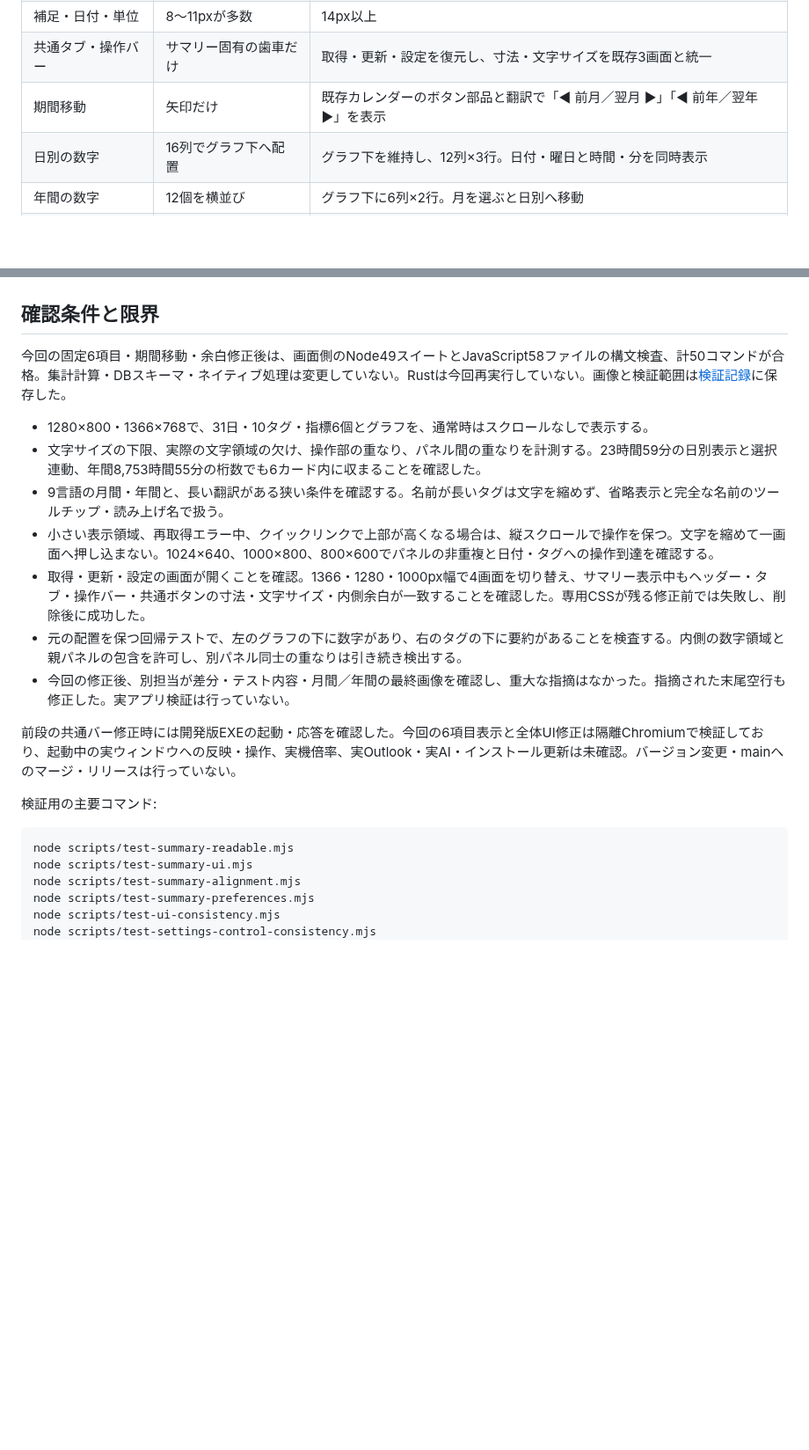
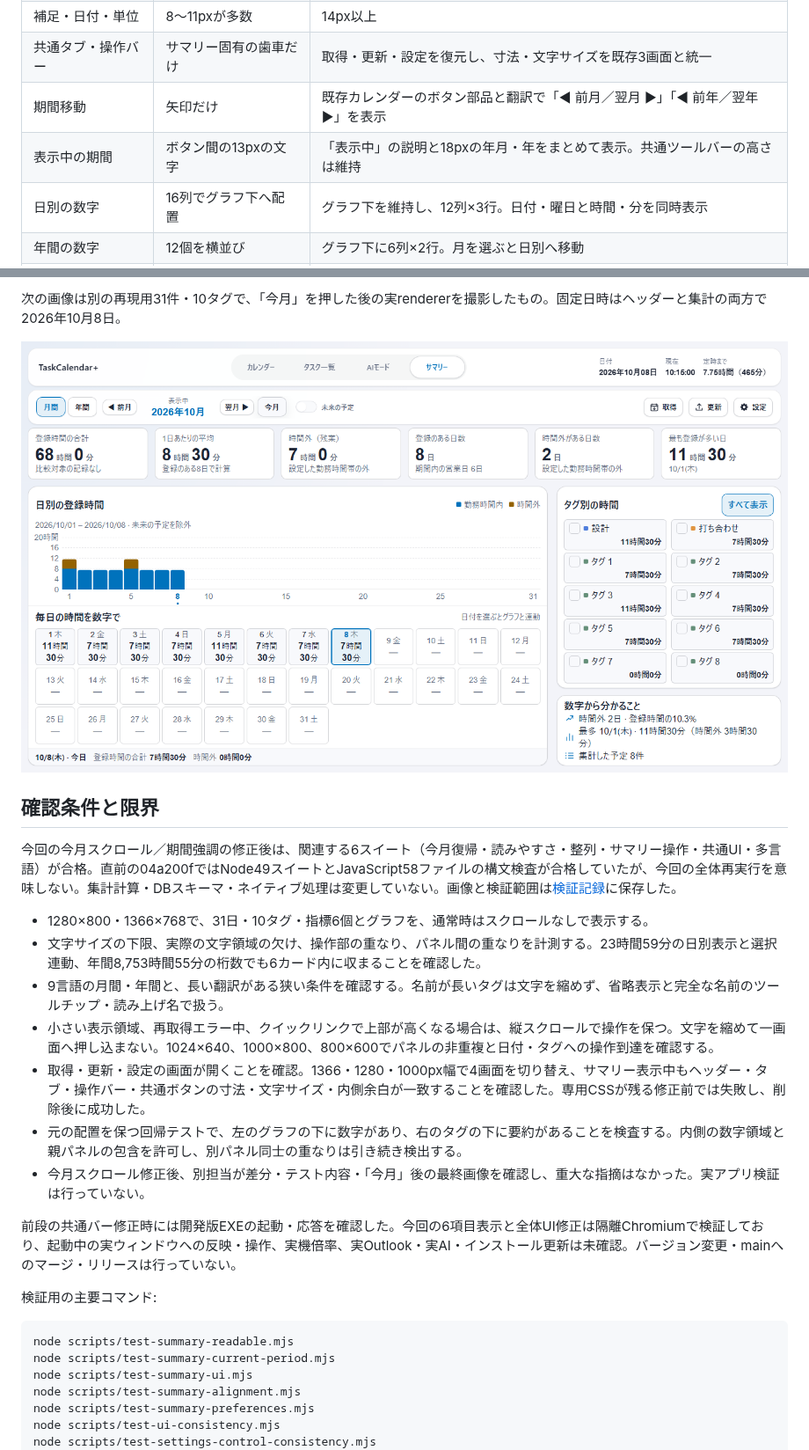
Before and after one commit to t-ueda21/TaskCalendar-Plus, a Markdown page: docs/reviews/summary-readable.md, 2 parts joined by grey strips. Shown at 88% size. Rendered like a GitHub page; pictures changed too: docs/images/summary-readable/current-month.png (added); blank space fills up the shorter version.

````diff
--- a/docs/reviews/summary-readable.md
+++ b/docs/reviews/summary-readable.md
@@ -11,6 +11,7 @@
 | 補足・日付・単位 | 8〜11pxが多数 | 14px以上 |
 | 共通タブ・操作バー | サマリー固有の歯車だけ | 取得・更新・設定を復元し、寸法・文字サイズを既存3画面と統一 |
 | 期間移動 | 矢印だけ | 既存カレンダーのボタン部品と翻訳で「◀ 前月／翌月 ▶」「◀ 前年／翌年 ▶」を表示 |
+| 表示中の期間 | ボタン間の13pxの文字 | 「表示中」の説明と18pxの年月・年をまとめて表示。共通ツールバーの高さは維持 |
 | 日別の数字 | 16列でグラフ下へ配置 | グラフ下を維持し、12列×3行。日付・曜日と時間・分を同時表示 |
 | 年間の数字 | 12個を横並び | グラフ下に6列×2行。月を選ぶと日別へ移動 |
 | タグ | 右の領域 | 右側の2列を維持。名前と時間を上下に表示 |
@@ -57,6 +72,10 @@
+次の画像は別の再現用31件・10タグで、「今月」を押した後の実rendererを撮影したもの。固定日時はヘッダーと集計の両方で2026年10月8日。
+
+![今月に戻した後の表示](../images/summary-readable/current-month.png)
+
 ## 確認条件と限界
 
-今回の固定6項目・期間移動・余白修正後は、画面側のNode49スイートとJavaScript58ファイルの構文検査、計50コマンドが合格。集計計算・DBスキーマ・ネイティブ処理は変更していない。Rustは今回再実行していない。画像と検証範囲は[検証記録](summary-readable-evidence.json)に保存した。
+今回の今月スクロール／期間強調の修正後は、関連する6スイート（今月復帰・読みやすさ・整列・サマリー操作・共通UI・多言語）が合格。直前の04a200fではNode49スイートとJavaScript58ファイルの構文検査が合格していたが、今回の全体再実行を意味しない。集計計算・DBスキーマ・ネイティブ処理は変更していない。画像と検証範囲は[検証記録](summary-readable-evidence.json)に保存した。
 
 - 1280×800・1366×768で、31日・10タグ・指標6個とグラフを、通常時はスクロールなしで表示する。
 - 文字サイズの下限、実際の文字領域の欠け、操作部の重なり、パネル間の重なりを計測する。23時間59分の日別表示と選択連動、年間8,753時間55分の桁数でも6カード内に収まることを確認した。
@@ -64,7 +83,7 @@
 - 小さい表示領域、再取得エラー中、クイックリンクで上部が高くなる場合は、縦スクロールで操作を保つ。文字を縮めて一画面へ押し込まない。1024×640、1000×800、800×600でパネルの非重複と日付・タグへの操作到達を確認する。
 - 取得・更新・設定の画面が開くことを確認。1366・1280・1000px幅で4画面を切り替え、サマリー表示中もヘッダー・タブ・操作バー・共通ボタンの寸法・文字サイズ・内側余白が一致することを確認した。専用CSSが残る修正前では失敗し、削除後に成功した。
 - 元の配置を保つ回帰テストで、左のグラフの下に数字があり、右のタグの下に要約があることを検査する。内側の数字領域と親パネルの包含を許可し、別パネル同士の重なりは引き続き検出する。
-- 今回の修正後、別担当が差分・テスト内容・月間／年間の最終画像を確認し、重大な指摘はなかった。指摘された末尾空行も修正した。実アプリ検証は行っていない。
+- 今月スクロール修正後、別担当が差分・テスト内容・「今月」後の最終画像を確認し、重大な指摘はなかった。実アプリ検証は行っていない。
 
 前段の共通バー修正時には開発版EXEの起動・応答を確認した。今回の6項目表示と全体UI修正は隔離Chromiumで検証しており、起動中の実ウィンドウへの反映・操作、実機倍率、実Outlook・実AI・インストール更新は未確認。バージョン変更・mainへのマージ・リリースは行っていない。
 
@@ -72,6 +91,7 @@
 
 ```powershell
 node scripts/test-summary-readable.mjs
+node scripts/test-summary-current-period.mjs
 node scripts/test-summary-ui.mjs
 node scripts/test-summary-alignment.mjs
 node scripts/test-summary-preferences.mjs
````
Also changed, not shown: other parts of docs/reviews/summary-readable.md (+14 -0 lines), CHANGELOG.md (+1 -0 lines), README.md (+1 -0 lines), docs/images/summary-readable/month-10-tags.png, docs/images/summary-readable/month-dark.png, docs/images/summary-readable/month-selected-tags.png, docs/images/summary-readable/year.png, 8 other files.
